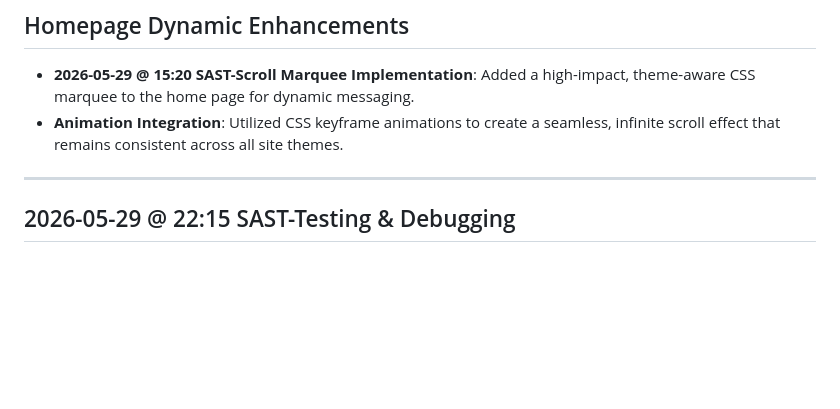
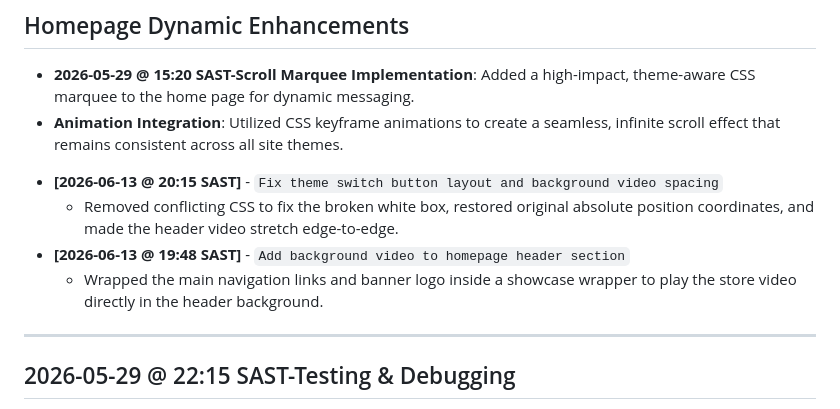
Before and after one commit to ST10505101/Part_1, a Markdown page: README.md, the part around the change. Drawn GitHub-style; blank space fills up the shorter version.

```diff
--- a/README.md
+++ b/README.md
@@ -153,6 +153,10 @@ The Journal page provides a space for community engagement, featuring:
 ## Homepage Dynamic Enhancements
 - **2026-05-29 @ 15:20 SAST-Scroll Marquee Implementation**: Added a high-impact, theme-aware CSS marquee to the home page for dynamic messaging.
 - **Animation Integration**: Utilized CSS keyframe animations to create a seamless, infinite scroll effect that remains consistent across all site themes.
+* **[2026-06-13 @ 20:15 SAST]** - `Fix theme switch button layout and background video spacing`
+  * Removed conflicting CSS to fix the broken white box, restored original absolute position coordinates, and made the header video stretch edge-to-edge.
+* **[2026-06-13 @ 19:48 SAST]** - `Add background video to homepage header section`
+  * Wrapped the main navigation links and banner logo inside a showcase wrapper to play the store video directly in the header background.
 ---
 ## 2026-05-29 @ 22:15 SAST-Testing & Debugging
 - **Device Cross-Compatibility**: Conducted responsive testing on desktop, tablet (iPad Pro), and mobile viewports using Chrome DevTools.
```
